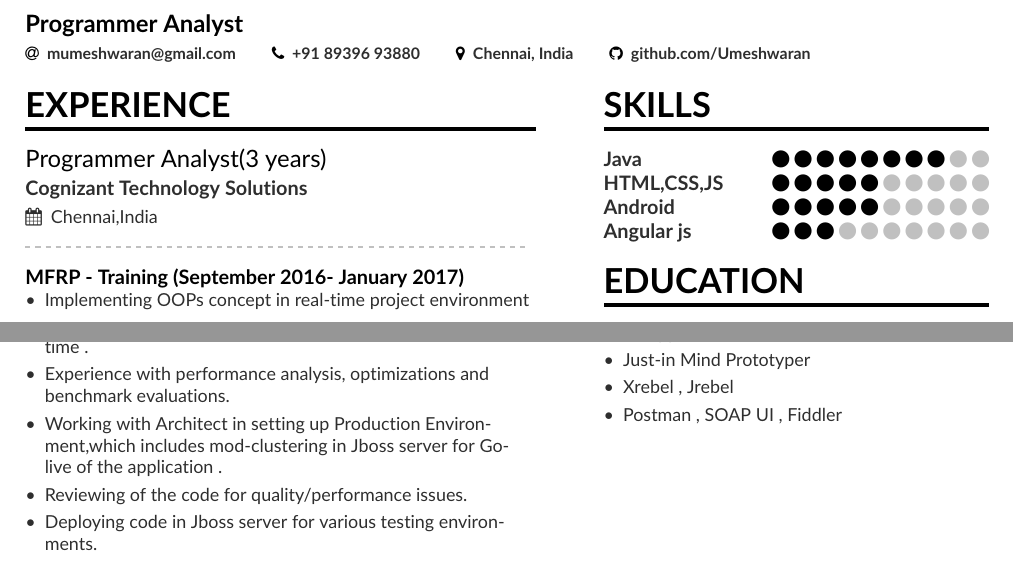
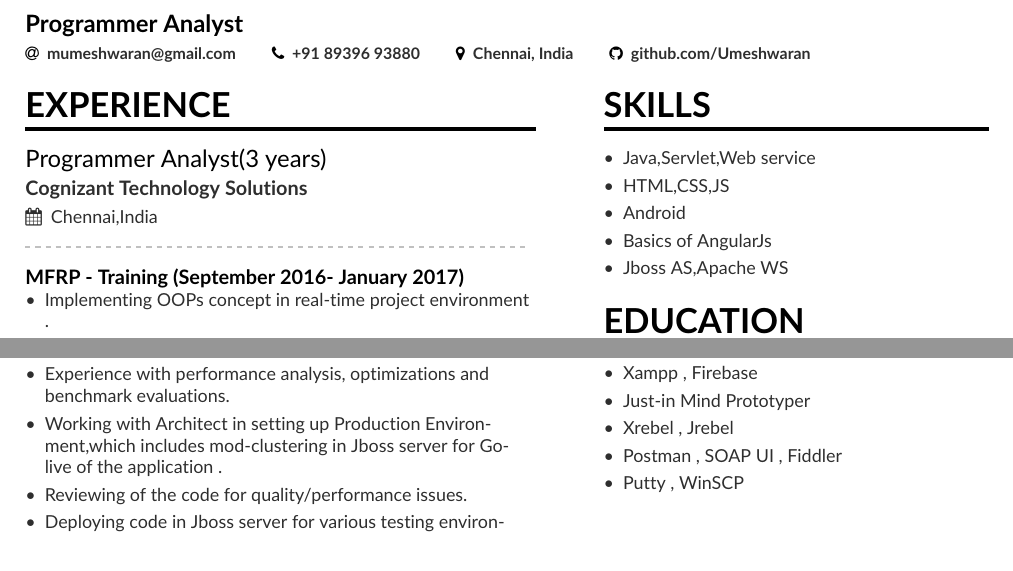
Before and after one commit to Umeshwaran/Umesh_CV, a LaTeX CV (mmayer.tex, which reads page1sidebar.tex): two parts of the page, joined at a grey line, cut so that both start at the same text. Compiled offline with pdfLaTeX.

Commit message:
Changed Skills

```diff
--- a/page1sidebar.tex
+++ b/page1sidebar.tex
@@ -1,12 +1,13 @@
 
 \cvsection{SKILLS}
-
-\cvskill{Java}{8}
+\begin{itemize}
+\item{Java,Servlet,Web service}%{8}
 %\divider
-\cvskill{HTML,CSS,JS}{5}
-\cvskill{Android}{5}
-\cvskill{Angular js}{3}
-
+\item{HTML,CSS,JS}%{5}
+\item{Android}%{5}
+\item{Basics of AngularJs}%{3}
+\item {Jboss AS,Apache WS}
+\end{itemize}
 % \divider
 %\cvskill{German}{3}
 
@@ -38,6 +39,7 @@
     \item Just-in Mind Prototyper
     \item Xrebel , Jrebel
     \item Postman , SOAP UI , Fiddler
+    \item Putty , WinSCP
 
     %\item Awarded with Narotam Sekhsaria Foundation Scholarship
 \end{itemize}
```
